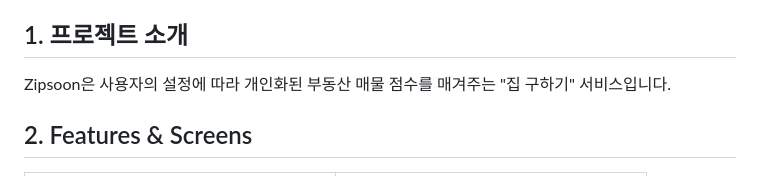
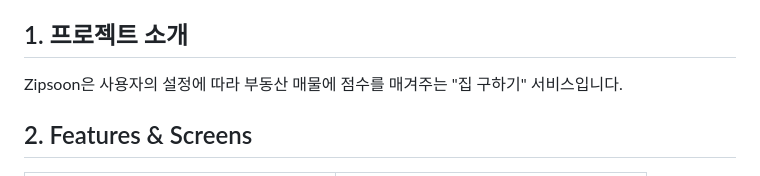
Before and after one commit to f-lab-edu/zipsoon, a Markdown page: README.md, the part around the change. Drawn GitHub-style.

```diff
--- a/README.md
+++ b/README.md
@@ -3,7 +3,7 @@
 
 ## 1. 프로젝트 소개
 
-Zipsoon은 사용자의 설정에 따라 개인화된 부동산 매물 점수를 매겨주는 "집 구하기" 서비스입니다.
+Zipsoon은 사용자의 설정에 따라 부동산 매물에 점수를 매겨주는 "집 구하기" 서비스입니다.
 
 ## 2. Features & Screens
 
```
